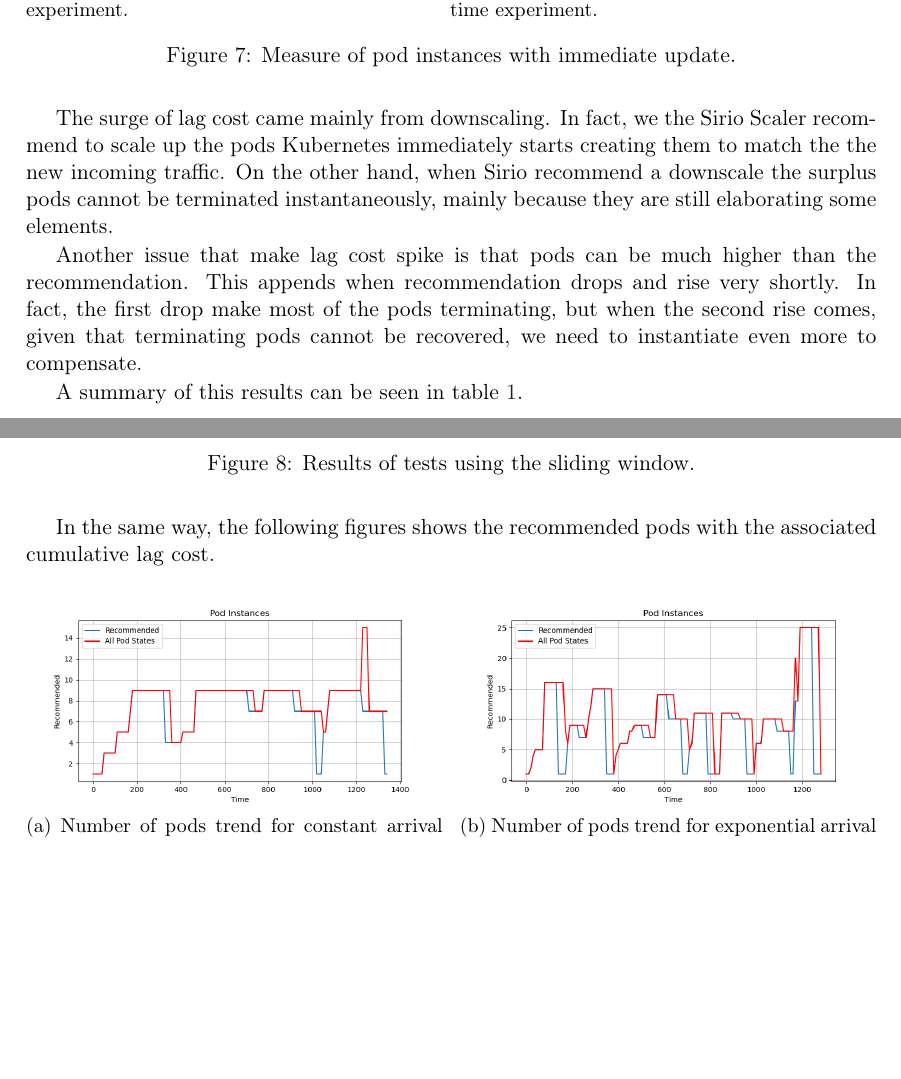
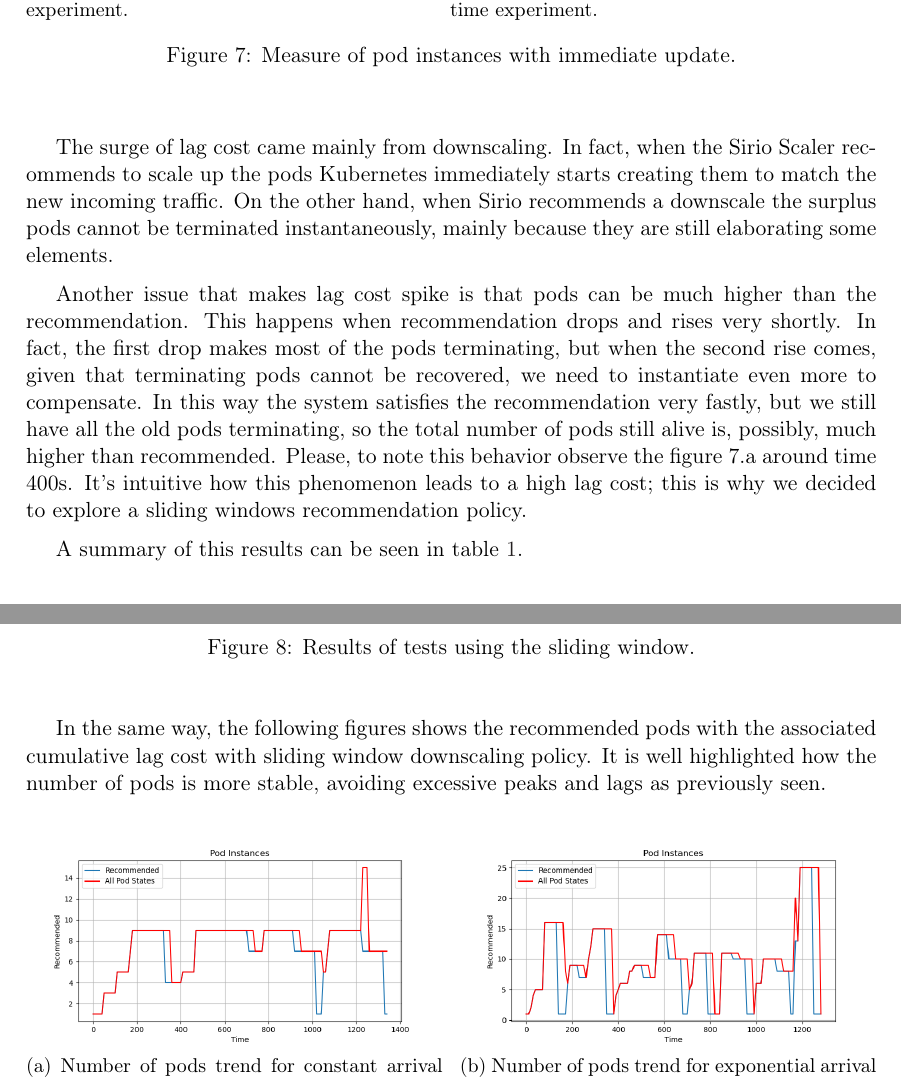
Before and after one commit to LucchesiCarlo/QESM-SWAM-report, a LaTeX document (Report/main.tex, which reads Report/chapters/Experiments.tex): two parts of pages 16 and 18 of 21, joined at a grey line, cut so that both start at the same text, the shorter picture padded with empty space. Compiled offline with pdfLaTeX.

Commit message:
final version?

```diff
--- a/Report/chapters/Experiments.tex
+++ b/Report/chapters/Experiments.tex
@@ -255,9 +255,11 @@ We wanted to see not only if the target was achieved, but also the evolution in
 	\caption{Measure of pod instances with immediate update.}
 \end{figure}
 
-The surge of lag cost came mainly from downscaling. In fact, we the Sirio Scaler recommend to scale up the pods Kubernetes immediately starts creating them to match the the new incoming traffic. On the other hand, when Sirio recommend a downscale the surplus pods cannot be terminated instantaneously, mainly because they are still elaborating some elements.
+The surge of lag cost came mainly from downscaling. In fact, when the Sirio Scaler recommends to scale up the pods Kubernetes immediately starts creating them to match the new incoming traffic. On the other hand, when Sirio recommends a downscale the surplus pods cannot be terminated instantaneously, mainly because they are still elaborating some elements.
 
-Another issue that make lag cost spike is that pods can be much higher than the recommendation. This appends when recommendation drops and rise very shortly. In fact, the first drop make most of the pods terminating, but when the second rise comes, given that terminating pods cannot be recovered, we need to instantiate even more to compensate.
+Another issue that makes lag cost spike is that pods can be much higher than the recommendation. This happens when recommendation drops and rises very shortly. In fact, the first drop makes most of the pods terminating, but when the second rise comes, given that terminating pods cannot be recovered, we need to instantiate even more to compensate.
+In this way the system satisfies the recommendation very fastly, but we still have all the old pods terminating, so the total number of pods still alive is, possibly, much higher than recommended.
+Please, to note this behavior observe the figure 7.a around time 400s. It's intuitive how this phenomenon leads to a high lag cost; this is why we decided to explore a sliding windows recommendation policy.
 
 A summary of this results can be seen in table \ref{tab:default_summary}.
 
@@ -342,7 +345,8 @@ As in the precedent couple of test, in the figure \ref{fig:sliding_window} we re
 	\label{fig:sliding_window}
 \end{figure}
 
-In the same way, the following figures shows the recommended pods with the associated cumulative lag cost.
+In the same way, the following figures shows the recommended pods with the associated cumulative lag cost with sliding window downscaling policy.
+It is well highlighted how the number of pods is more stable, avoiding excessive peaks and lags as previously seen.
 
 \begin{figure}[H]
 	\begin{subfigure}{0.49\linewidth}
```
Also changed, not shown: Report/main.pdf, Report/chapters/Experiments.tex (17 more changed lines).
